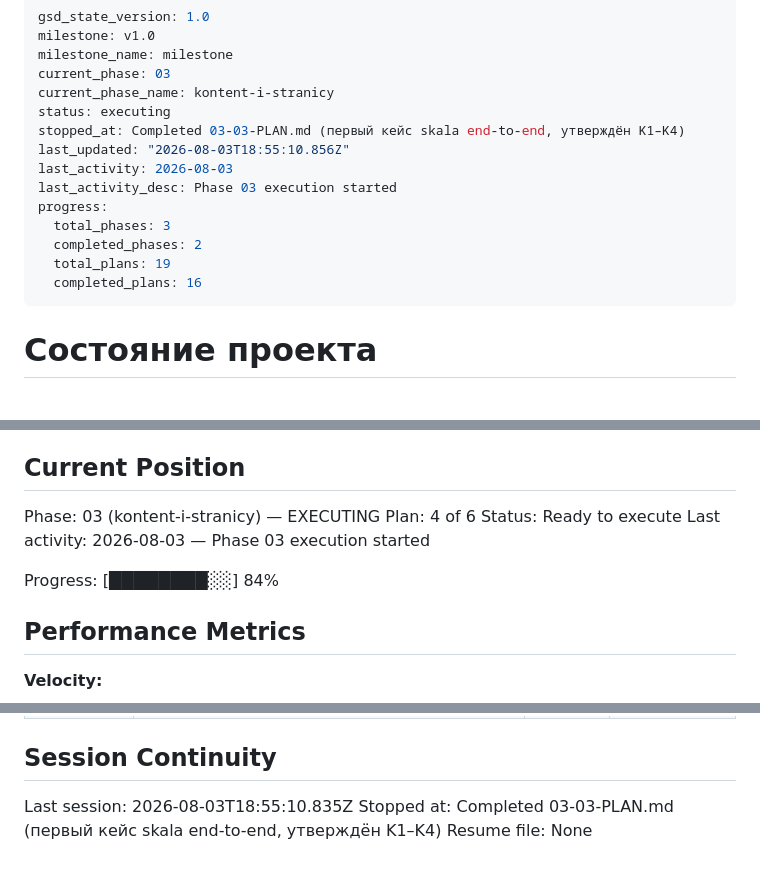
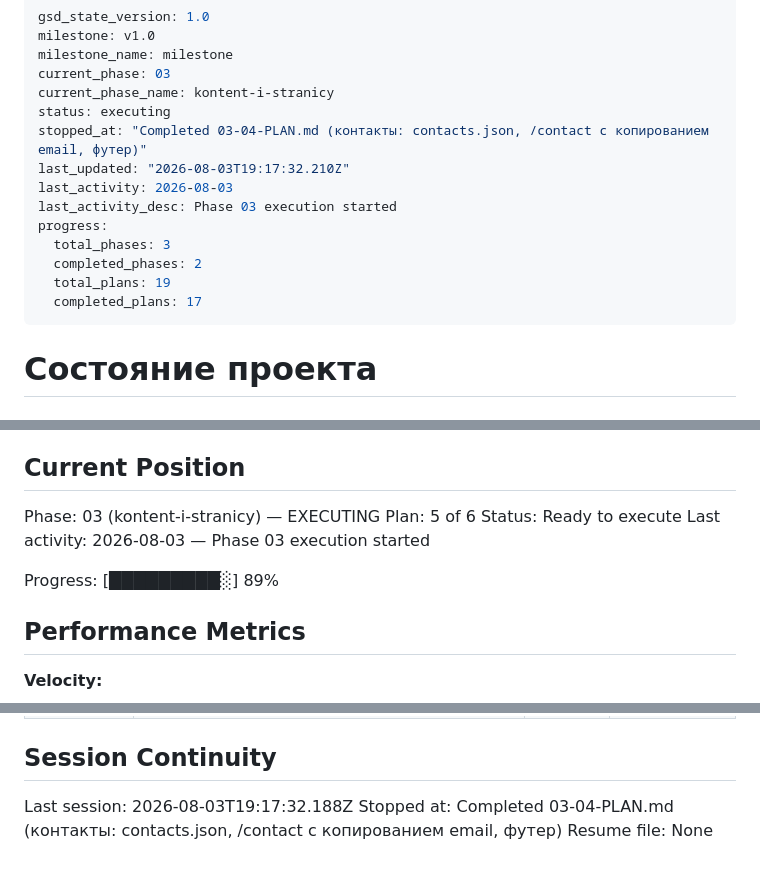
Before and after one commit to Ivan-Shivarshinov/portfolio-ivan-shivarshinov, a Markdown page: .planning/STATE.md, 3 parts joined by grey strips. Drawn GitHub-style.

Commit message:
docs(03-04): complete contacts plan

```diff
--- a/.planning/STATE.md
+++ b/.planning/STATE.md
@@ -5,15 +5,15 @@ milestone_name: milestone
 current_phase: 03
 current_phase_name: kontent-i-stranicy
 status: executing
-stopped_at: Completed 03-03-PLAN.md (первый кейс skala end-to-end, утверждён K1–K4)
-last_updated: "2026-08-03T18:55:10.856Z"
+stopped_at: "Completed 03-04-PLAN.md (контакты: contacts.json, /contact с копированием email, футер)"
+last_updated: "2026-08-03T19:17:32.210Z"
 last_activity: 2026-08-03
 last_activity_desc: Phase 03 execution started
 progress:
   total_phases: 3
   completed_phases: 2
   total_plans: 19
-  completed_plans: 16
+  completed_plans: 17
 ---
 
 # Состояние проекта
@@ -28,11 +28,11 @@ See: .planning/PROJECT.md (updated 2026-07-31)
 ## Current Position
 
 Phase: 03 (kontent-i-stranicy) — EXECUTING
-Plan: 4 of 6
+Plan: 5 of 6
 Status: Ready to execute
 Last activity: 2026-08-03 — Phase 03 execution started
 
-Progress: [████████░░] 84%
+Progress: [█████████░] 89%
 
 ## Performance Metrics
 
@@ -155,6 +157,6 @@ None yet.
 
 ## Session Continuity
 
-Last session: 2026-08-03T18:55:10.835Z
-Stopped at: Completed 03-03-PLAN.md (первый кейс skala end-to-end, утверждён K1–K4)
+Last session: 2026-08-03T19:17:32.188Z
+Stopped at: Completed 03-04-PLAN.md (контакты: contacts.json, /contact с копированием email, футер)
 Resume file: None
```
Also changed, not shown: other parts of .planning/STATE.md (+2 -0 lines), .planning/ROADMAP.md (+3 -3 lines), 1 other file.
